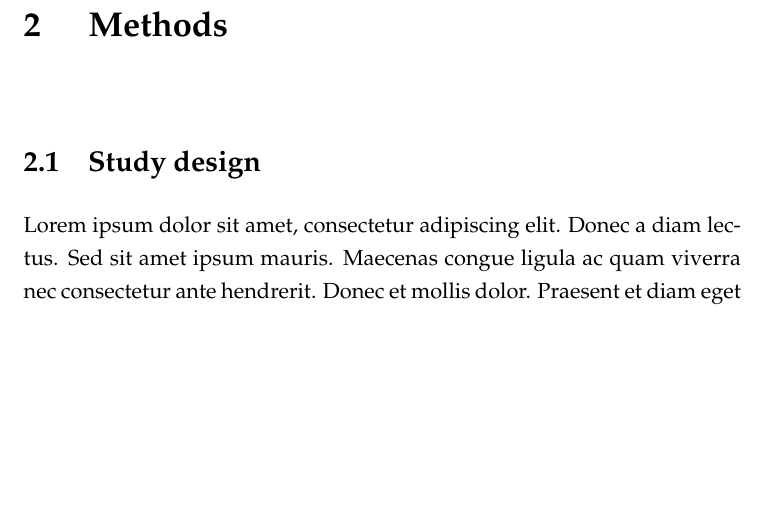
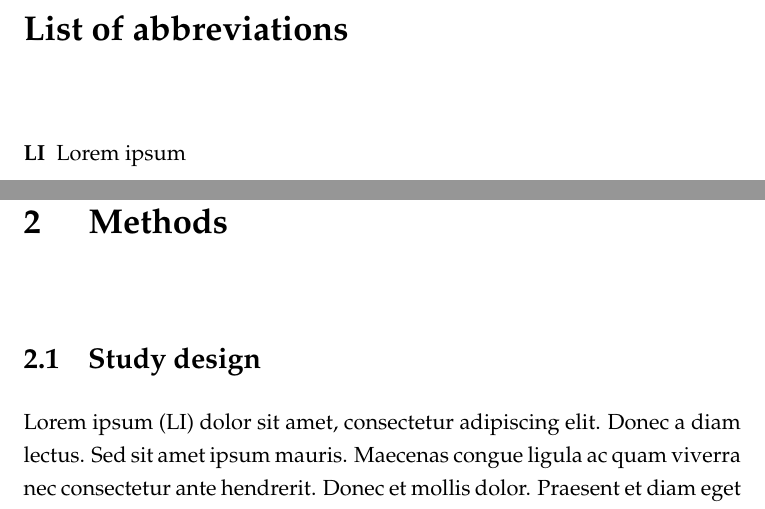
Before and after one commit to zsteinmetz/uniLDthesis, a LaTeX thesis (main.tex, which reads body.tex, uniLDthesis.cls): part of page 7 of 9 before the commit and two parts of pages 6 and 8 of 10 after it, the two joined at a grey line, cut at the place of the change, the shorter picture padded with empty space. Compiled offline with XeLaTeX.

Commit message:
List of abbreviations added

```diff
--- a/body.tex
+++ b/body.tex
@@ -6,4 +6,4 @@ Sample text in \LaTeX.
 
 \section{Study design}
 
-Lorem ipsum dolor sit amet, consectetur adipiscing elit. Donec a diam lectus. Sed sit amet ipsum mauris. Maecenas congue ligula ac quam viverra nec consectetur ante hendrerit. Donec et mollis dolor. Praesent et diam eget libero egestas mattis sit amet vitae augue. Nam tincidunt congue enim, ut porta lorem lacinia consectetur. Donec ut libero sed arcu vehicula ultricies a non tortor. Lorem ipsum dolor sit amet, consectetur adipiscing elit. Aenean ut gravida lorem. Ut turpis felis, pulvinar a semper sed, adipiscing id dolor. Pellentesque auctor nisi id magna consequat sagittis. Curabitur dapibus enim sit amet elit pharetra tincidunt feugiat nisl imperdiet. Ut convallis libero in urna ultrices accumsan. Donec sed odio eros. Donec viverra mi quis quam pulvinar at malesuada arcu rhoncus. Cum sociis natoque penatibus et magnis dis parturient montes, nascetur ridiculus mus. In rutrum accumsan ultricies. Mauris vitae nisi at sem facilisis semper ac in est \citep{cicero1839}
+\newacronym{li}{LI}{Lorem ipsum }\gls{li} dolor sit amet, consectetur adipiscing elit. Donec a diam lectus. Sed sit amet ipsum mauris. Maecenas congue ligula ac quam viverra nec consectetur ante hendrerit. Donec et mollis dolor. Praesent et diam eget libero egestas mattis sit amet vitae augue. Nam tincidunt congue enim, ut porta lorem lacinia consectetur. Donec ut libero sed arcu vehicula ultricies a non tortor. Lorem ipsum dolor sit amet, consectetur adipiscing elit. Aenean ut gravida lorem. Ut turpis felis, pulvinar a semper sed, adipiscing id dolor. Pellentesque auctor nisi id magna consequat sagittis. Curabitur dapibus enim sit amet elit pharetra tincidunt feugiat nisl imperdiet. Ut convallis libero in urna ultrices accumsan. Donec sed odio eros. Donec viverra mi quis quam pulvinar at malesuada arcu rhoncus. Cum sociis natoque penatibus et magnis dis parturient montes, nascetur ridiculus mus. In rutrum accumsan ultricies. Mauris vitae nisi at sem facilisis semper ac in est \citep{cicero1839}
--- a/main.tex
+++ b/main.tex
@@ -20,6 +20,7 @@
 %*******************************************************************************
 
 \documentclass[11pt,oneside]{uniLDthesis}
+\makeglossaries
 
 \begin{document}
 
@@ -69,6 +70,7 @@
 	\tableofcontents
 	\listoftables
 	\listoffigures
+	\printacronyms[title=List of abbreviations]
 
 	\mainmatter
 
--- a/uniLDthesis.cls
+++ b/uniLDthesis.cls
@@ -54,6 +54,7 @@
 \RequirePackage{amsmath}
 \RequirePackage{booktabs}
 \RequirePackage[labelfont=bf]{caption}
+\RequirePackage[acronym,toc,nopostdot,nonumberlist]{glossaries}
 
 %--- Code ----------------------------------------------------------------------
 
```
Also changed, not shown: main.pdf, 1 other file.
